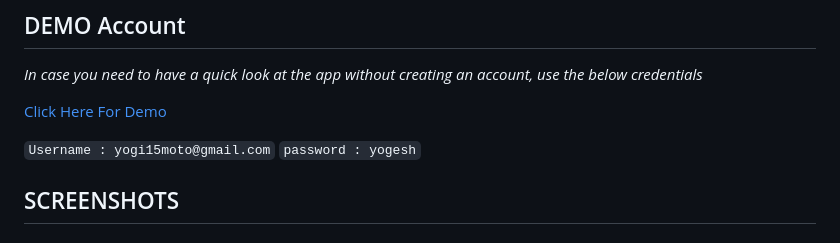
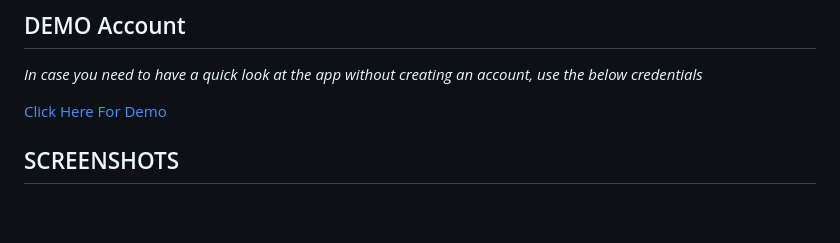
Before and after one commit to Vd5104/expense-tracker, a Markdown page: README.md, the part around one of its changes. GitHub-like rendering; blank space fills up the shorter version.

```diff
--- a/README.md
+++ b/README.md
@@ -9,9 +9,6 @@
 *_In case you need to have a quick look at the app without creating an account, use the below credentials_*
 
 [Click Here For Demo](https://sad-shirley-6ef62f.netlify.app/)
-
-`Username : yogi15moto@gmail.com`
-`password : yogesh`
 
 ## SCREENSHOTS
 
```
Also changed, not shown: other parts of README.md (+0 -3 lines).
